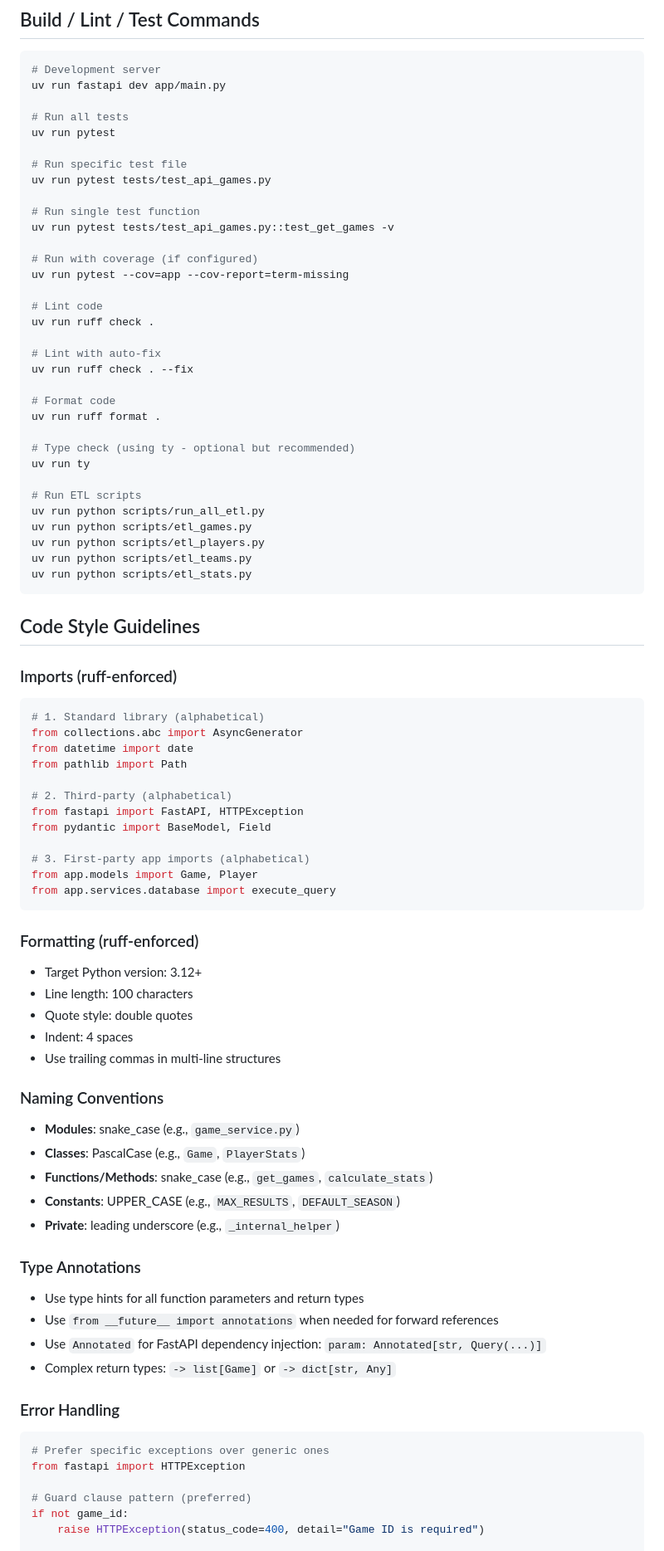
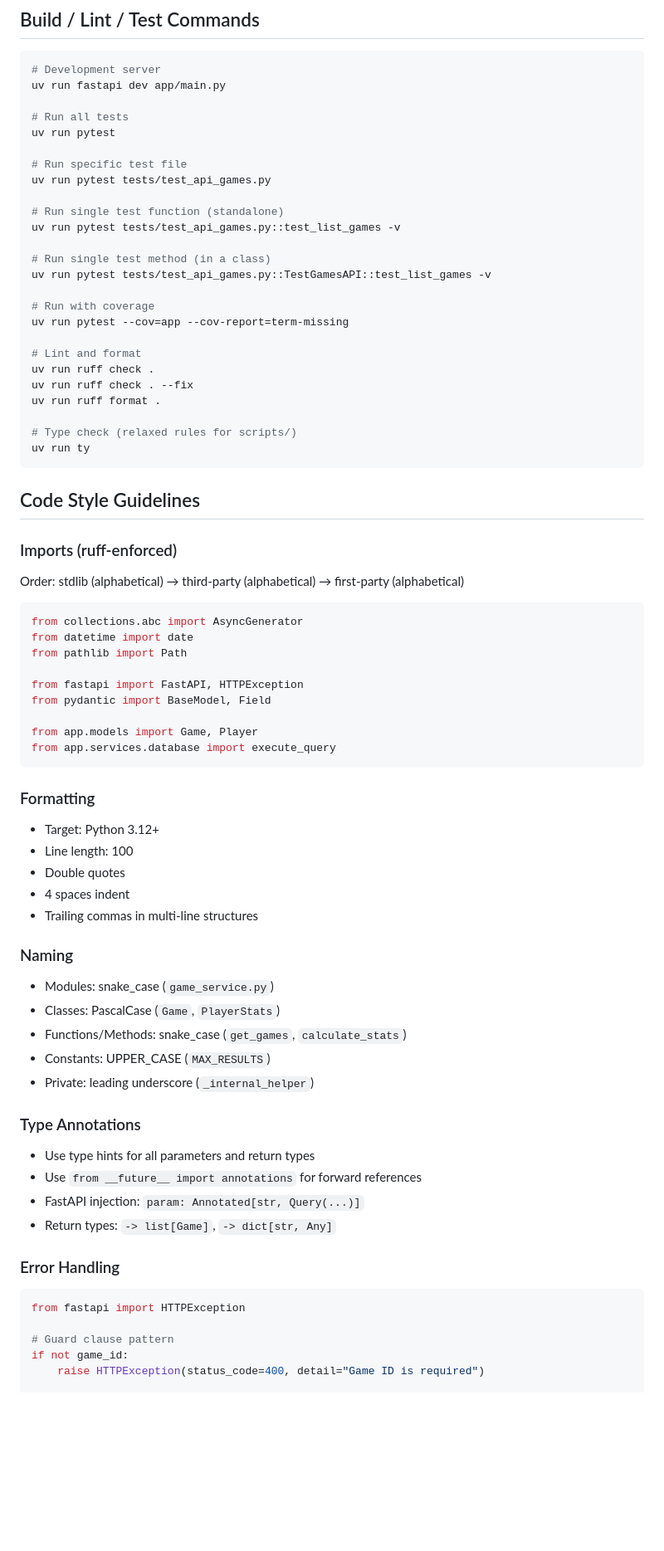
Before and after one commit to nickth3man/bball-ref-local, a Markdown page: AGENTS.md, the part around one of its changes. Shown at 83% size. Rendered like a GitHub page; blank space fills up the shorter version.

Commit message:
refactor: update AGENTS.md for clarity and consistency in guidelines

````diff
--- a/AGENTS.md
+++ b/AGENTS.md
@@ -21,81 +21,71 @@ uv run pytest
 # Run specific test file
 uv run pytest tests/test_api_games.py
 
-# Run single test function
-uv run pytest tests/test_api_games.py::test_get_games -v
+# Run single test function (standalone)
+uv run pytest tests/test_api_games.py::test_list_games -v
 
-# Run with coverage (if configured)
+# Run single test method (in a class)
+uv run pytest tests/test_api_games.py::TestGamesAPI::test_list_games -v
+
+# Run with coverage
 uv run pytest --cov=app --cov-report=term-missing
 
-# Lint code
+# Lint and format
 uv run ruff check .
-
-# Lint with auto-fix
 uv run ruff check . --fix
-
-# Format code
 uv run ruff format .
 
-# Type check (using ty - optional but recommended)
+# Type check (relaxed rules for scripts/)
 uv run ty
-
-# Run ETL scripts
-uv run python scripts/run_all_etl.py
-uv run python scripts/etl_games.py
-uv run python scripts/etl_players.py
-uv run python scripts/etl_teams.py
-uv run python scripts/etl_stats.py
 ```
 
 ## Code Style Guidelines
 
 ### Imports (ruff-enforced)
 
+Order: stdlib (alphabetical) → third-party (alphabetical) → first-party (alphabetical)
+
 ```python
-# 1. Standard library (alphabetical)
 from collections.abc import AsyncGenerator
 from datetime import date
 from pathlib import Path
 
-# 2. Third-party (alphabetical)
 from fastapi import FastAPI, HTTPException
 from pydantic import BaseModel, Field
 
-# 3. First-party app imports (alphabetical)
 from app.models import Game, Player
 from app.services.database import execute_query
 ```
 
-### Formatting (ruff-enforced)
+### Formatting
 
-- Target Python version: 3.12+
-- Line length: 100 characters
-- Quote style: double quotes
-- Indent: 4 spaces
-- Use trailing commas in multi-line structures
+- Target: Python 3.12+
+- Line length: 100
+- Double quotes
+- 4 spaces indent
+- Trailing commas in multi-line structures
 
-### Naming Conventions
+### Naming
 
-- **Modules**: snake_case (e.g., `game_service.py`)
-- **Classes**: PascalCase (e.g., `Game`, `PlayerStats`)
-- **Functions/Methods**: snake_case (e.g., `get_games`, `calculate_stats`)
-- **Constants**: UPPER_CASE (e.g., `MAX_RESULTS`, `DEFAULT_SEASON`)
-- **Private**: leading underscore (e.g., `_internal_helper`)
+- Modules: snake_case (`game_service.py`)
+- Classes: PascalCase (`Game`, `PlayerStats`)
+- Functions/Methods: snake_case (`get_games`, `calculate_stats`)
+- Constants: UPPER_CASE (`MAX_RESULTS`)
+- Private: leading underscore (`_internal_helper`)
 
 ### Type Annotations
 
-- Use type hints for all function parameters and return types
-- Use `from __future__ import annotations` when needed for forward references
-- Use `Annotated` for FastAPI dependency injection: `param: Annotated[str, Query(...)]`
-- Complex return types: `-> list[Game]` or `-> dict[str, Any]`
+- Use type hints for all parameters and return types
+- Use `from __future__ import annotations` for forward references
+- FastAPI injection: `param: Annotated[str, Query(...)]`
+- Return types: `-> list[Game]`, `-> dict[str, Any]`
 
 ### Error Handling
 
 ```python
-# Prefer specific exceptions over generic ones
 from fastapi import HTTPException
 
-# Guard clause pattern (preferred)
+# Guard clause pattern
 if not game_id:
     raise HTTPException(status_code=400, detail="Game ID is required")
 
````
Also changed, not shown: other parts of AGENTS.md (+44 -24 lines).
